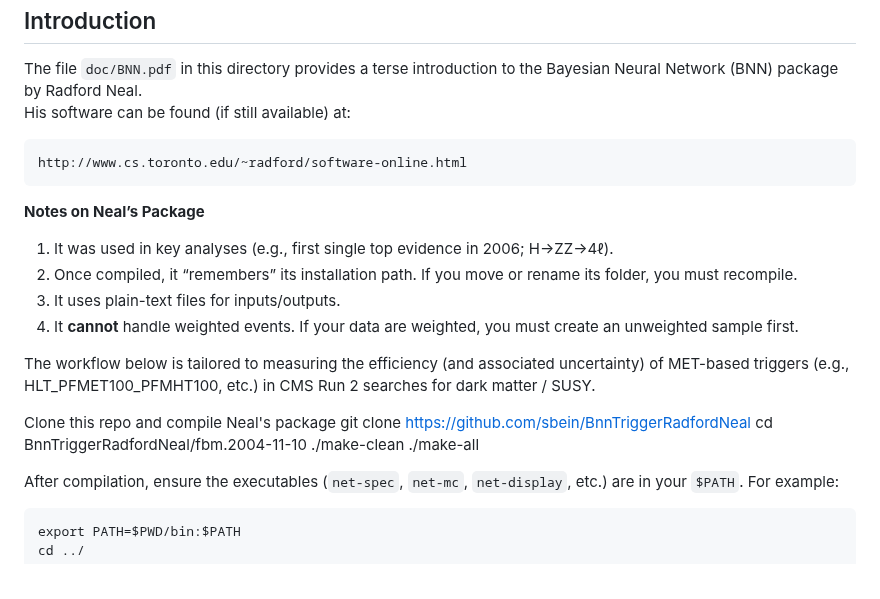
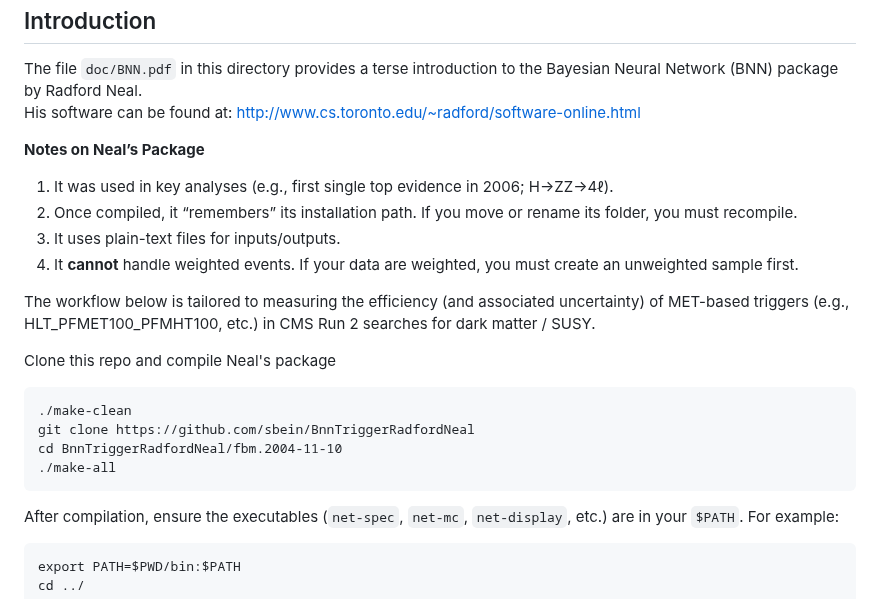
Before and after one commit to sbein/BnnTriggerRadfordNeal, a Markdown page: README.md, the part around the change. Rendered like a GitHub page.

```diff
--- a/README.md
+++ b/README.md
@@ -10,9 +10,7 @@ The following is mostly Harrison's original README but edited/prepared with the
 Introduction
 ------------
 The file `doc/BNN.pdf` in this directory provides a terse introduction to the Bayesian Neural Network (BNN) package by Radford Neal.
-His software can be found (if still available) at:
-
-    http://www.cs.toronto.edu/~radford/software-online.html
+His software can be found at: http://www.cs.toronto.edu/~radford/software-online.html
 
 **Notes on Neal’s Package**
 1. It was used in key analyses (e.g., first single top evidence in 2006; H→ZZ→4ℓ).
@@ -23,9 +21,10 @@ His software can be found (if still available) at:
 The workflow below is tailored to measuring the efficiency (and associated uncertainty) of MET-based triggers (e.g., HLT_PFMET100_PFMHT100, etc.) in CMS Run 2 searches for dark matter / SUSY.
 
 Clone this repo and compile Neal's package
+
+    ./make-clean
     git clone https://github.com/sbein/BnnTriggerRadfordNeal
     cd BnnTriggerRadfordNeal/fbm.2004-11-10
-    ./make-clean
     ./make-all
 
 After compilation, ensure the executables (`net-spec`, `net-mc`, `net-display`, etc.) are in your `$PATH`. For example:
```
